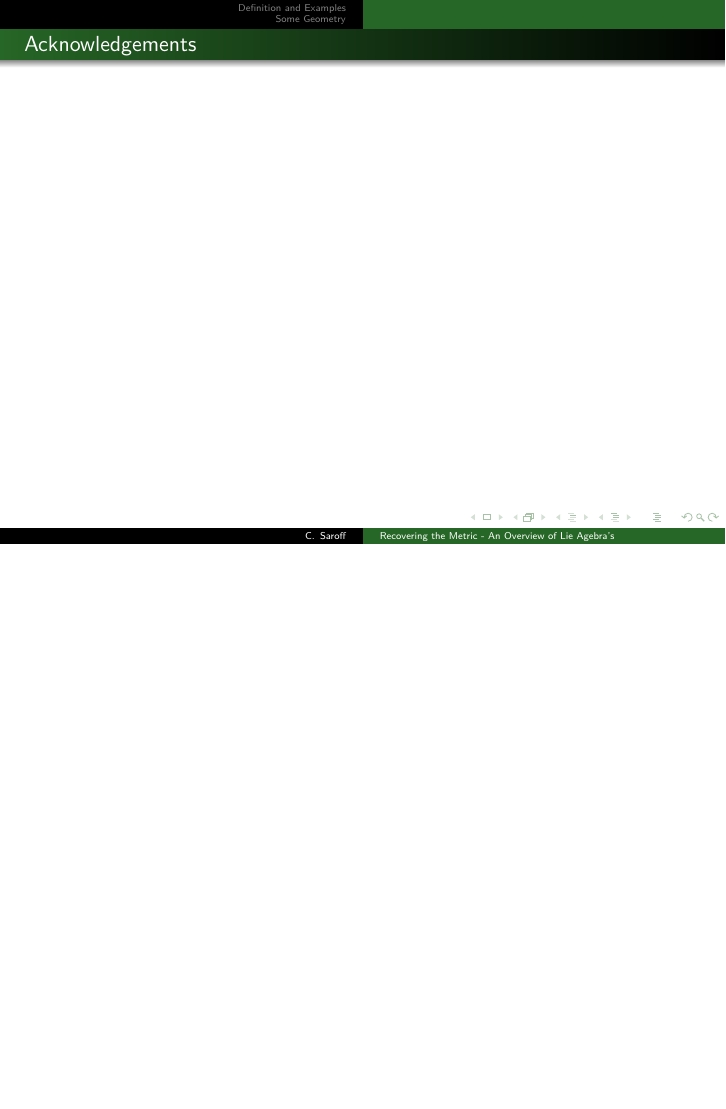
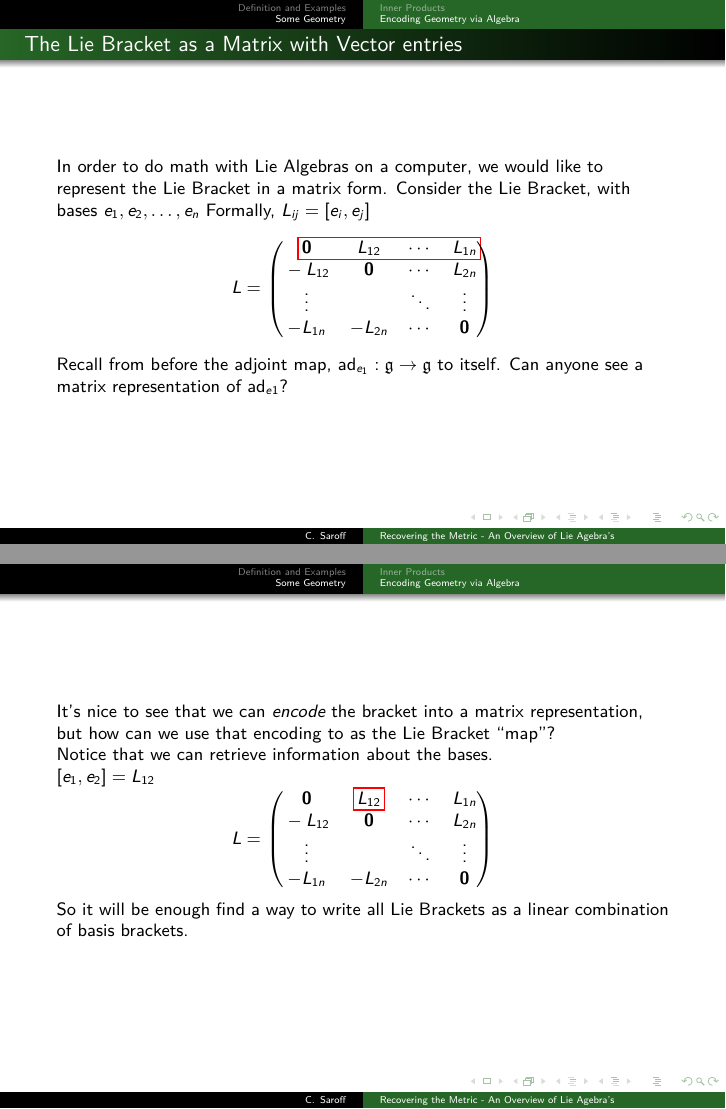
Before and after one commit to csaroff/Math-Capstone-Presentation, LaTeX slides (Capstone-Presentation-Chaskin-Saroff.tex): page 62 of 62 before the commit and pages 62 and 63 of 65 after it, the two joined at a grey line, the shorter picture padded with empty space. The pictures show the PDF file Capstone-Presentation-Chaskin-Saroff.pdf that the author committed with the source.

Commit message:
Added explanation of the Lie Bracket not on a basis vector.

```diff
--- a/Capstone-Presentation-Chaskin-Saroff.tex
+++ b/Capstone-Presentation-Chaskin-Saroff.tex
@@ -531,6 +531,24 @@ Given $[e_i, e_j]$, what do we know about $[e_j, e_i]$?
     Formally, $L_{ij} = [e_i, e_j]$
     $$
      L = \begin{pmatrix}
+               \zvec& L_{12}  & \cdots & L_{1n} \\
+               -L_{12}& \zvec & \cdots & L_{2n} \\
+               \vdots &       & \ddots & \vdots \\
+               -L_{1n}&-L_{2n}& \cdots & \zvec
+        \end{pmatrix}
+    $$
+    \\
+    Recall from before the adjoint map, $\ad{e_1}{} : \fg \to \fg$ to
+    itself.  Can anyone see a matrix representation of $\ad{e1}{}$?
+\end{frame}
+
+\begin{frame}{The Lie Bracket as a Matrix with Vector entries}
+    In order to do math with Lie Algebras on a computer,
+    we would like to represent the Lie Bracket in a matrix form.
+    Consider the Lie Bracket, with bases $e_1, e_2, \dots, e_n$
+    Formally, $L_{ij} = [e_i, e_j]$
+    $$
+     L = \begin{pmatrix}
          \tikzmark{left}\zvec& L_{12}  & \cdots & L_{1n} \tikzmark{right}\\
             \DrawBox[thick]
                -L_{12}& \zvec & \cdots & L_{2n} \\
@@ -538,7 +556,45 @@ Given $[e_i, e_j]$, what do we know about $[e_j, e_i]$?
                -L_{1n}&-L_{2n}& \cdots & \zvec
         \end{pmatrix}
     $$
+    \\
+    Recall from before the adjoint map, $\ad{e_1}{} : \fg \to \fg$ to
+    itself.  Can anyone see a matrix representation of $\ad{e1}{}$?
 \end{frame}
+\begin{frame}
+    It's nice to see that we can \emph{encode} the bracket into a matrix
+    representation, but how can we use that encoding to as the Lie Bracket
+    ``map''?
+    \\Notice that we can retrieve information about the bases.
+    \\$\br{e_1}{e_2} = L_{12}$
+    $$
+     L = \begin{pmatrix}
+         \zvec& \tikzmark{left}L_{12}\tikzmark{right} & \cdots & L_{1n} \\
+            \DrawBox[thick]
+               -L_{12}& \zvec & \cdots & L_{2n} \\
+               \vdots &       & \ddots & \vdots \\
+               -L_{1n}&-L_{2n}& \cdots & \zvec
+        \end{pmatrix}
+    $$
+    \\So it will be enough find a way to write all Lie Brackets as a linear
+    combination of basis brackets.
+\end{frame}
+
+\begin{frame}[Lie Bracket as Linear Combination of Bases]
+    We can write $\br{x}{y}$ as a linear combination their component vectors's
+    brackets.
+    Let $x,y \in \fg$ with
+    \\$x=w_1e_1 + w_2e_2$
+    \\$y=v_1e_1 + v_2e_2$
+    \begin{align}
+        \text{So} \br{x}{y} &= \br{w_1e_1 + w_2e_2}{v_1e_1 + v_2e_2}
+            \\&= \br{w_1e_1}{v_1e_1 + v_2e_2} + \br{w_2e_2}{v_1e_1 + v_2e_2}
+            \\&= \br{w_1e_1}{v_1e_1} + \br{w_1e_1}{v_2e_2}+ \br{w_2e_2}{v_1e_1} + \br{w_2e_2}{v_2e_2}
+            \\&= w_1v_1\br{e_1}{e_1} + w_1v_2\br{e_1}{e_2}+ w_2v_1\br{e_2}{e_1} + w_2v_2\br{e_2}{e_2}
+            \\&= w_1v_1L_{11} + w_1v_2L_{12} + w_2v_1L_{21}+ w_2v_2L_{22}
+    \end{align}
+\end{frame}
+\note{Now you may be thinking that we have a way of encoding information about
+the adjoint maps on the bases, but what about some arbitrary element $x$?}
 
 \section*{}
 \subsection*{}
```
Also changed, not shown: Capstone-Presentation-Chaskin-Saroff.pdf.
